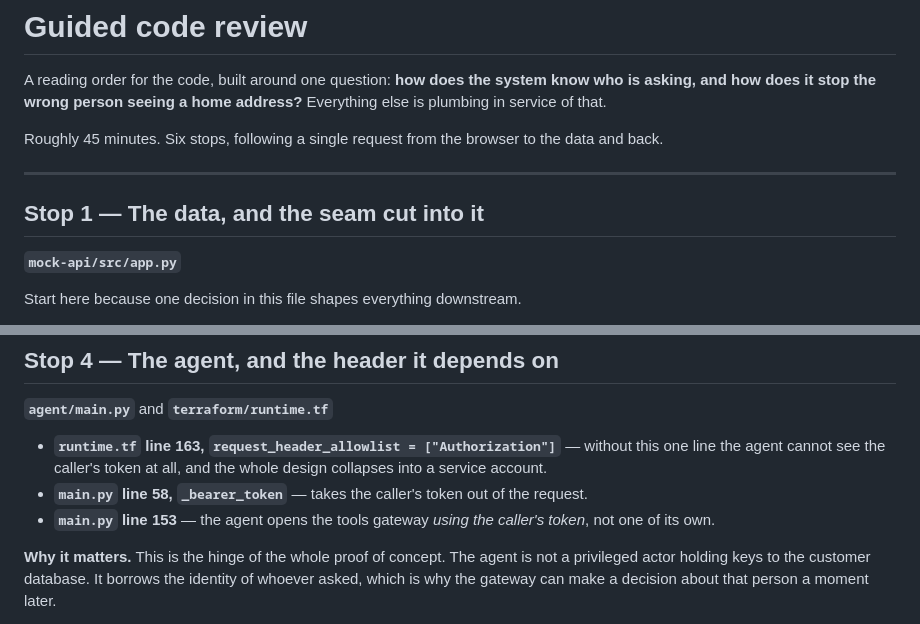
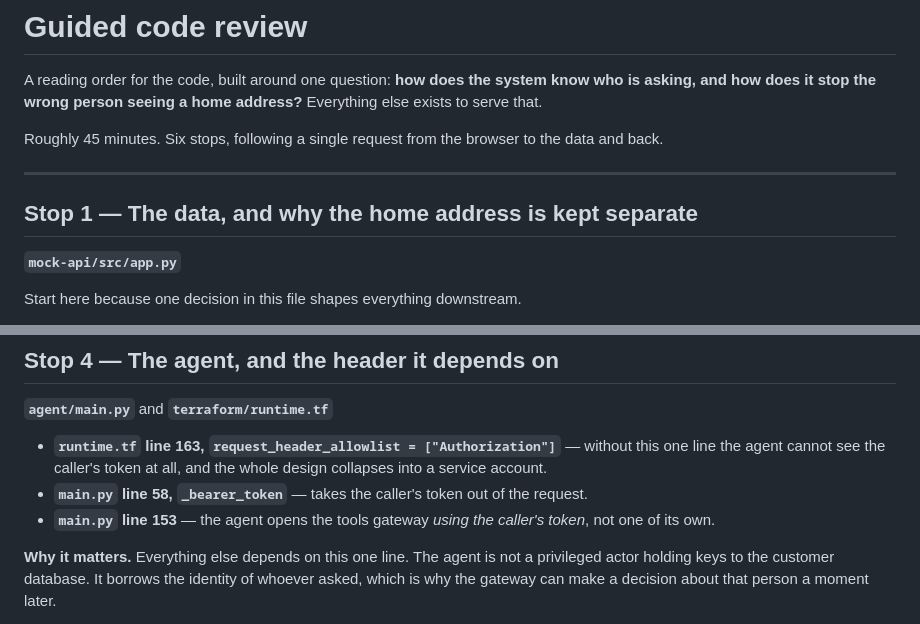
Before and after one commit to solintllc-robert/rrmg-bridgeai, a Markdown page: docs/CODE-REVIEW.md, 2 parts joined by grey strips. GitHub-like rendering.

```diff
--- a/docs/CODE-REVIEW.md
+++ b/docs/CODE-REVIEW.md
@@ -2,14 +2,14 @@
 
 A reading order for the code, built around one question: **how does the system
 know who is asking, and how does it stop the wrong person seeing a home
-address?** Everything else is plumbing in service of that.
+address?** Everything else exists to serve that.
 
 Roughly 45 minutes. Six stops, following a single request from the browser to
 the data and back.
 
 ---
 
-## Stop 1 — The data, and the seam cut into it
+## Stop 1 — The data, and why the home address is kept separate
 
 **`mock-api/src/app.py`**
 
@@ -92,7 +92,7 @@ entirely.
 - **`main.py` line 153** — the agent opens the tools gateway *using the
   caller's token*, not one of its own.
 
-**Why it matters.** This is the hinge of the whole proof of concept. The agent
+**Why it matters.** Everything else depends on this one line. The agent
 is not a privileged actor holding keys to the customer database. It borrows the
 identity of whoever asked, which is why the gateway can make a decision about
 that person a moment later.
```
Also changed, not shown: docs/OPEN-QUESTIONS.md (+60 -5 lines).
